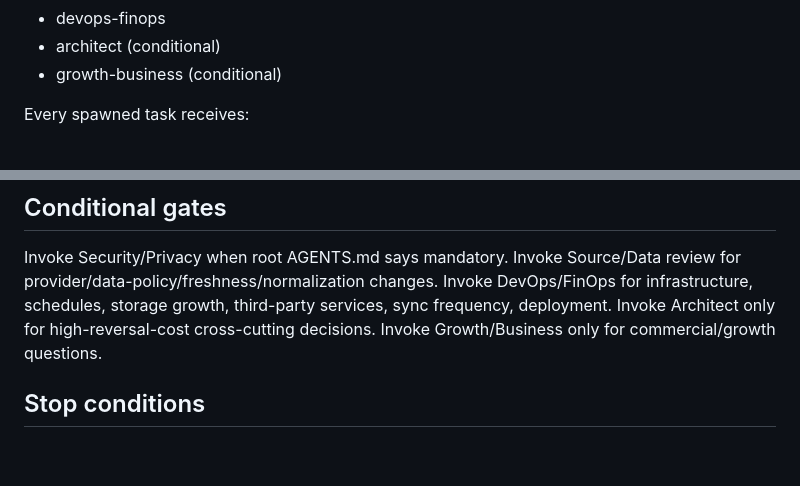
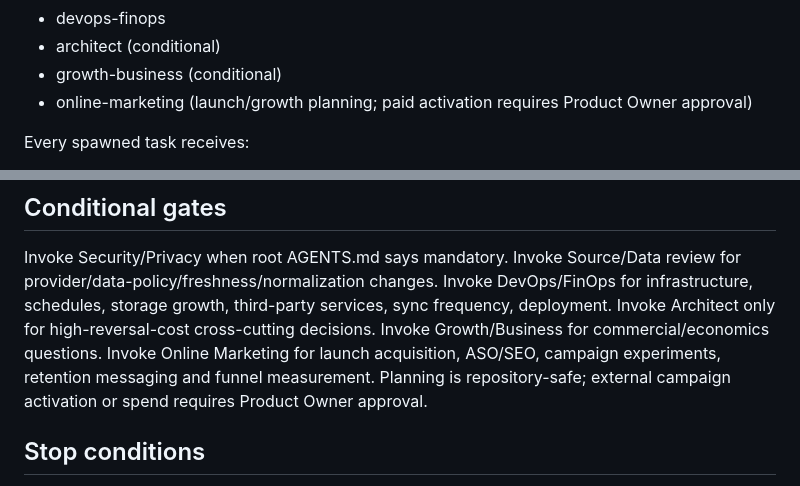
Before and after one commit to chachazip-prog/kkokkapick, a Markdown page: .agents/ORCHESTRATION.md, 2 parts joined by grey strips. Rendered like a GitHub page; blank space fills up the shorter version.

Commit message:
Wire online marketing role into orchestration

```diff
--- a/.agents/ORCHESTRATION.md
+++ b/.agents/ORCHESTRATION.md
@@ -19,6 +19,7 @@ Suggested task names:
 - devops-finops
 - architect (conditional)
 - growth-business (conditional)
+- online-marketing (launch/growth planning; paid activation requires Product Owner approval)
 
 Every spawned task receives:
 1. ROLE: point to the matching .agents/<role>.md
@@ -83,7 +84,8 @@ Invoke Security/Privacy when root AGENTS.md says mandatory.
 Invoke Source/Data review for provider/data-policy/freshness/normalization changes.
 Invoke DevOps/FinOps for infrastructure, schedules, storage growth, third-party services, sync frequency, deployment.
 Invoke Architect only for high-reversal-cost cross-cutting decisions.
-Invoke Growth/Business only for commercial/growth questions.
+Invoke Growth/Business for commercial/economics questions.
+Invoke Online Marketing for launch acquisition, ASO/SEO, campaign experiments, retention messaging and funnel measurement. Planning is repository-safe; external campaign activation or spend requires Product Owner approval.
 
 ## Stop conditions
 Stop and ask Product Owner when an escalation condition in root AGENTS.md is reached.
```
